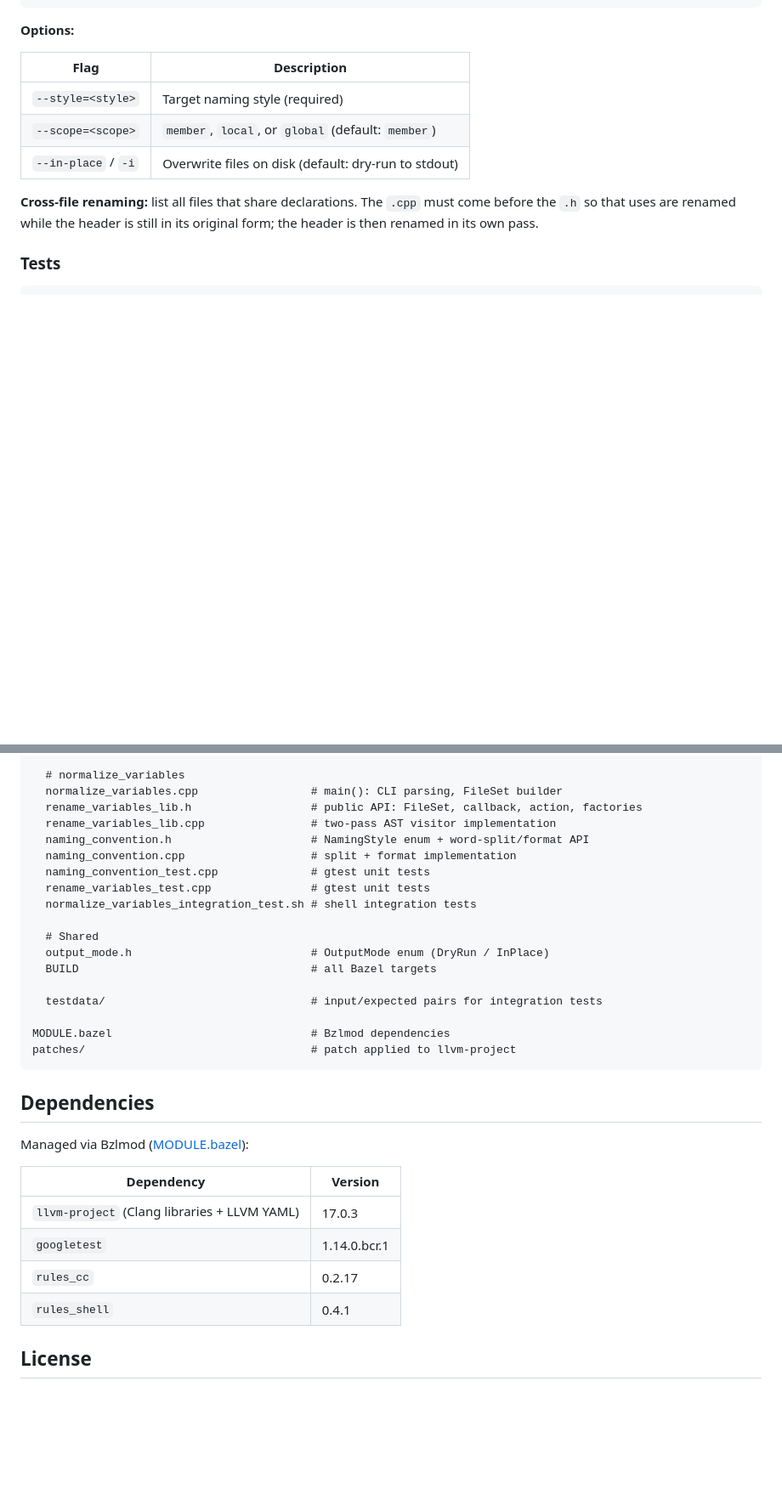
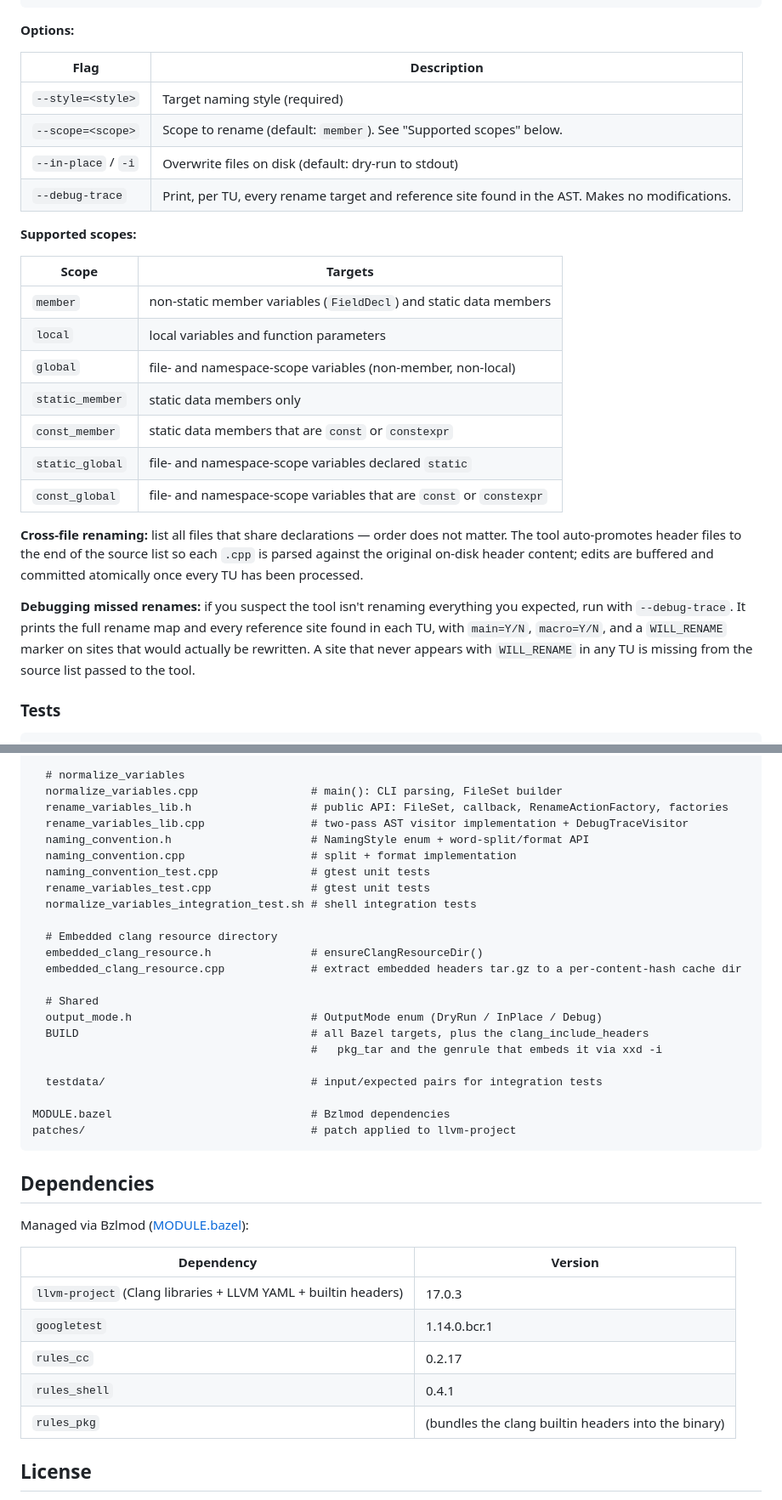
Before and after one commit to geligeli/cpp_formatting, a Markdown page: README.md, 2 parts joined by grey strips. Shown at 85% size. Drawn GitHub-style; blank space fills up the shorter version.

```diff
--- a/README.md
+++ b/README.md
@@ -146,10 +148,25 @@ bazel run //cpp_formatting:normalize_variables -- \
 | Flag | Description |
 |---|---|
 | `--style=<style>` | Target naming style (required) |
-| `--scope=<scope>` | `member`, `local`, or `global` (default: `member`) |
+| `--scope=<scope>` | Scope to rename (default: `member`). See "Supported scopes" below. |
 | `--in-place` / `-i` | Overwrite files on disk (default: dry-run to stdout) |
+| `--debug-trace` | Print, per TU, every rename target and reference site found in the AST. Makes no modifications. |
 
-**Cross-file renaming:** list all files that share declarations. The `.cpp` must come before the `.h` so that uses are renamed while the header is still in its original form; the header is then renamed in its own pass.
+**Supported scopes:**
+
+| Scope | Targets |
+|---|---|
+| `member` | non-static member variables (`FieldDecl`) and static data members |
+| `local` | local variables and function parameters |
+| `global` | file- and namespace-scope variables (non-member, non-local) |
+| `static_member` | static data members only |
+| `const_member` | static data members that are `const` or `constexpr` |
+| `static_global` | file- and namespace-scope variables declared `static` |
+| `const_global` | file- and namespace-scope variables that are `const` or `constexpr` |
+
+**Cross-file renaming:** list all files that share declarations — order does not matter. The tool auto-promotes header files to the end of the source list so each `.cpp` is parsed against the original on-disk header content; edits are buffered and committed atomically once every TU has been processed.
+
+**Debugging missed renames:** if you suspect the tool isn't renaming everything you expected, run with `--debug-trace`. It prints the full rename map and every reference site found in each TU, with `main=Y/N`, `macro=Y/N`, and a `WILL_RENAME` marker on sites that would actually be rewritten. A site that never appears with `WILL_RENAME` in any TU is missing from the source list passed to the tool.
 
 ### Tests
 
@@ -332,17 +354,22 @@ cpp_formatting/
 
   # normalize_variables
   normalize_variables.cpp                 # main(): CLI parsing, FileSet builder
-  rename_variables_lib.h                  # public API: FileSet, callback, action, factories
-  rename_variables_lib.cpp                # two-pass AST visitor implementation
+  rename_variables_lib.h                  # public API: FileSet, callback, RenameActionFactory, factories
+  rename_variables_lib.cpp                # two-pass AST visitor implementation + DebugTraceVisitor
   naming_convention.h                     # NamingStyle enum + word-split/format API
   naming_convention.cpp                   # split + format implementation
   naming_convention_test.cpp              # gtest unit tests
   rename_variables_test.cpp               # gtest unit tests
   normalize_variables_integration_test.sh # shell integration tests
 
+  # Embedded clang resource directory
+  embedded_clang_resource.h               # ensureClangResourceDir()
+  embedded_clang_resource.cpp             # extract embedded headers tar.gz to a per-content-hash cache dir
+
   # Shared
-  output_mode.h                           # OutputMode enum (DryRun / InPlace)
-  BUILD                                   # all Bazel targets
+  output_mode.h                           # OutputMode enum (DryRun / InPlace / Debug)
+  BUILD                                   # all Bazel targets, plus the clang_include_headers
+                                          #   pkg_tar and the genrule that embeds it via xxd -i
 
   testdata/                               # input/expected pairs for integration tests
 
@@ -356,10 +383,11 @@ Managed via Bzlmod ([MODULE.bazel](MODULE.bazel)):
 
 | Dependency | Version |
 |---|---|
-| `llvm-project` (Clang libraries + LLVM YAML) | 17.0.3 |
+| `llvm-project` (Clang libraries + LLVM YAML + builtin headers) | 17.0.3 |
 | `googletest` | 1.14.0.bcr.1 |
 | `rules_cc` | 0.2.17 |
 | `rules_shell` | 0.4.1 |
+| `rules_pkg` | (bundles the clang builtin headers into the binary) |
 
 ## License
 
```
Also changed, not shown: other parts of README.md (+10 -3 lines), CLAUDE.md (+28 -11 lines).
